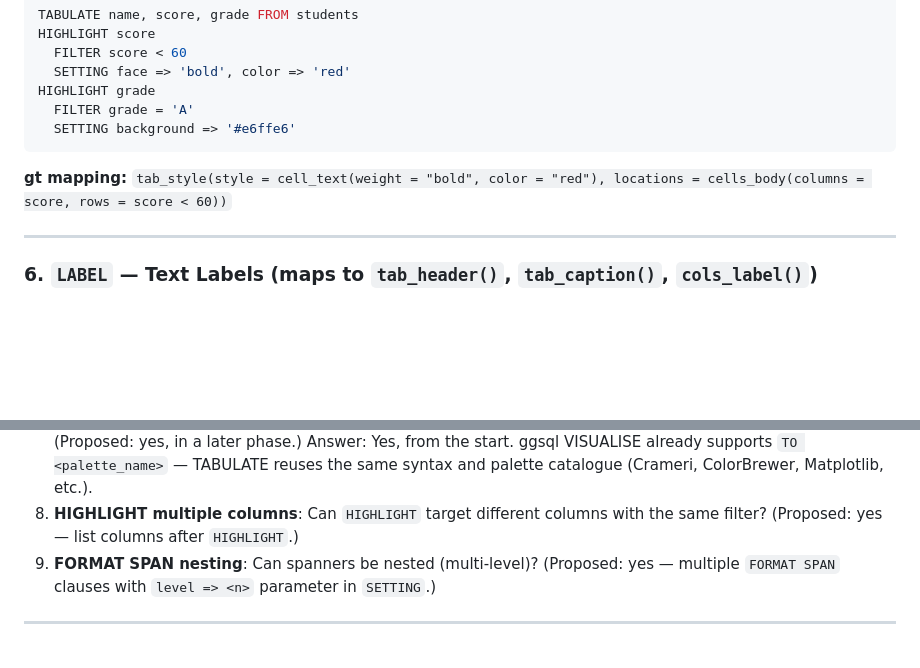
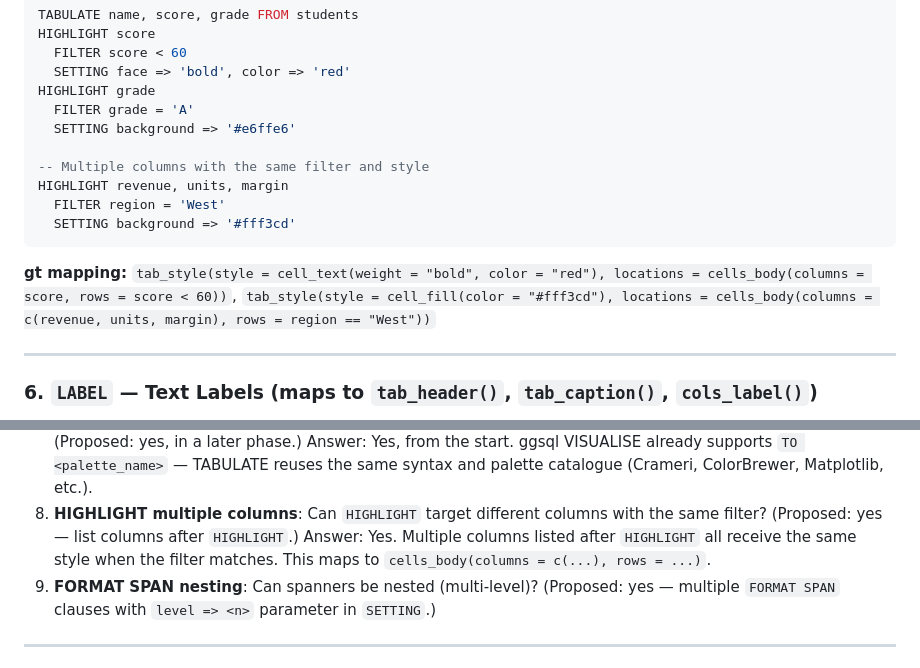
Before and after one commit to rich-iannone/gtsql, a Markdown page: GTSQL_PLAN.md, 2 parts joined by grey strips. GitHub-like rendering; blank space fills up the shorter version.

Commit message:
Document HIGHLIGHT for multiple columns

````diff
--- a/GTSQL_PLAN.md
+++ b/GTSQL_PLAN.md
@@ -488,9 +488,14 @@ HIGHLIGHT score
 HIGHLIGHT grade
   FILTER grade = 'A'
   SETTING background => '#e6ffe6'
+
+-- Multiple columns with the same filter and style
+HIGHLIGHT revenue, units, margin
+  FILTER region = 'West'
+  SETTING background => '#fff3cd'
 ```
 
-**gt mapping:** `tab_style(style = cell_text(weight = "bold", color = "red"), locations = cells_body(columns = score, rows = score < 60))`
+**gt mapping:** `tab_style(style = cell_text(weight = "bold", color = "red"), locations = cells_body(columns = score, rows = score < 60))`, `tab_style(style = cell_fill(color = "#fff3cd"), locations = cells_body(columns = c(revenue, units, margin), rows = region == "West"))`
 
 ---
 
@@ -667,6 +672,7 @@ Answer: Yes. Global locale is set via `TABULATE ... SETTING locale => '...'` and
 7. **SCALE palette**: Should `SCALE` support named palettes (e.g., `TO viridis`) in addition to explicit color pairs? (Proposed: yes, in a later phase.)
 Answer: Yes, from the start. ggsql VISUALISE already supports `TO <palette_name>` — TABULATE reuses the same syntax and palette catalogue (Crameri, ColorBrewer, Matplotlib, etc.).
 8. **HIGHLIGHT multiple columns**: Can `HIGHLIGHT` target different columns with the same filter? (Proposed: yes — list columns after `HIGHLIGHT`.)
+Answer: Yes. Multiple columns listed after `HIGHLIGHT` all receive the same style when the filter matches. This maps to `cells_body(columns = c(...), rows = ...)`.
 9. **FORMAT SPAN nesting**: Can spanners be nested (multi-level)? (Proposed: yes — multiple `FORMAT SPAN` clauses with `level => <n>` parameter in `SETTING`.)
 
 ---
````
